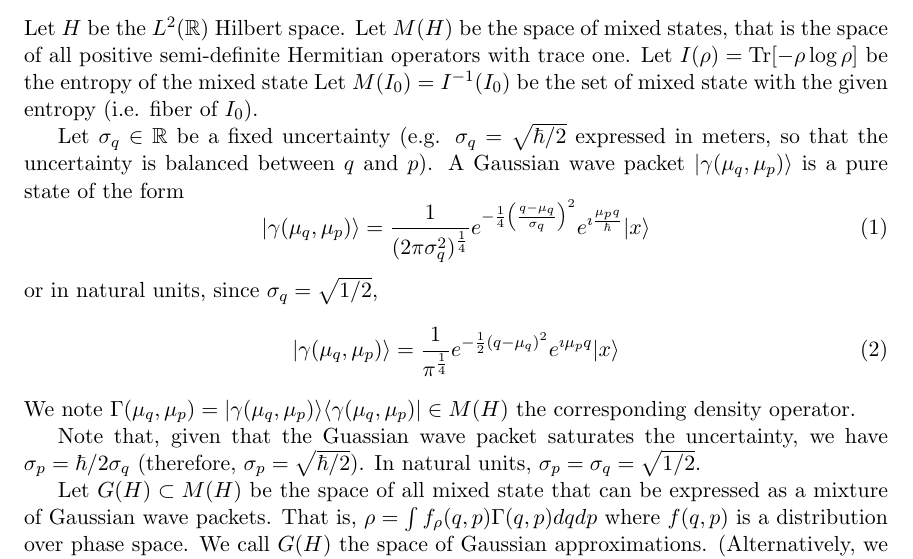
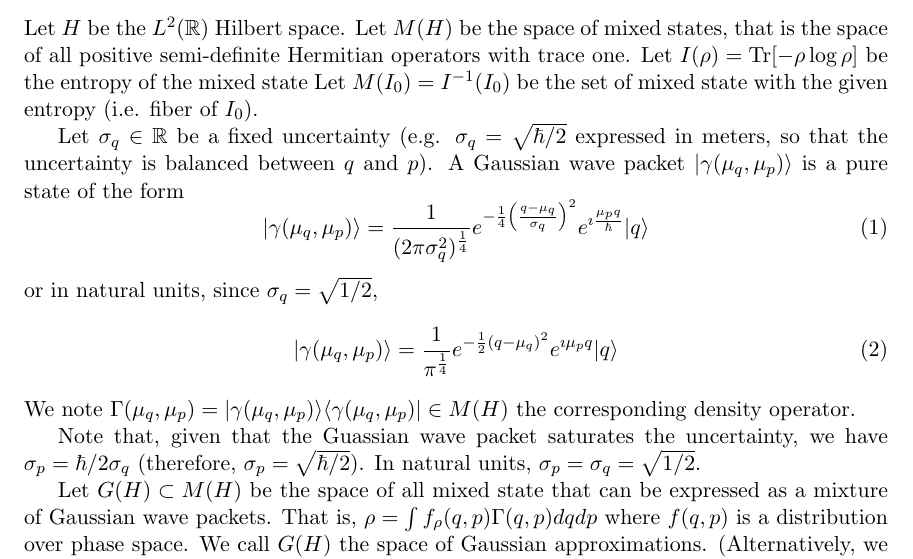
Before and after one commit to assumptionsofphysics/assumptionsofphysics.github.io, a LaTeX document (problems/notes/001-HighEntropyLimit.tex): part of page 1 of 3, cut so that both start at the same text. Compiled offline with pdfLaTeX.

Commit message:
Fixing typo

```diff
--- a/problems/notes/001-HighEntropyLimit.tex
+++ b/problems/notes/001-HighEntropyLimit.tex
@@ -28,11 +28,11 @@ Let $H$ be the $L^2(\mathbb{R})$ Hilbert space. Let $M(H)$ be the space of mixed
 
 Let $\sigma_q \in \mathbb{R}$ be a fixed uncertainty (e.g. $\sigma_q = \sqrt{\hbar/2}$ expressed in meters, so that the uncertainty is balanced between $q$ and $p$). A Gaussian wave packet $|\gamma(\mu_q,\mu_p)\>$ is a pure state of the form
 \begin{equation}
-	|\gamma(\mu_q,\mu_p)\> = \frac{1}{(2 \pi \sigma_q^2)^{\frac{1}{4}}} e^{-\frac{1}{4} \left(\frac{q-\mu_q}{\sigma_q}\right)^2} e^{\imath \frac{\mu_p q}{\hbar}} | x \>
+	|\gamma(\mu_q,\mu_p)\> = \frac{1}{(2 \pi \sigma_q^2)^{\frac{1}{4}}} e^{-\frac{1}{4} \left(\frac{q-\mu_q}{\sigma_q}\right)^2} e^{\imath \frac{\mu_p q}{\hbar}} | q \>
 \end{equation}
 or in natural units, since $\sigma_q = \sqrt{1/2}$,
 \begin{equation}
-	|\gamma(\mu_q,\mu_p)\> = \frac{1}{\pi^{\frac{1}{4}}} e^{-\frac{1}{2} \left(q-\mu_q\right)^2} e^{\imath \mu_p q} | x \>
+	|\gamma(\mu_q,\mu_p)\> = \frac{1}{\pi^{\frac{1}{4}}} e^{-\frac{1}{2} \left(q-\mu_q\right)^2} e^{\imath \mu_p q} | q \>
 \end{equation}
 We note $\Gamma(\mu_q,\mu_p) = |\gamma(\mu_q,\mu_p)\> \<\gamma(\mu_q,\mu_p)| \in M(H)$ the corresponding density operator.
 
```
